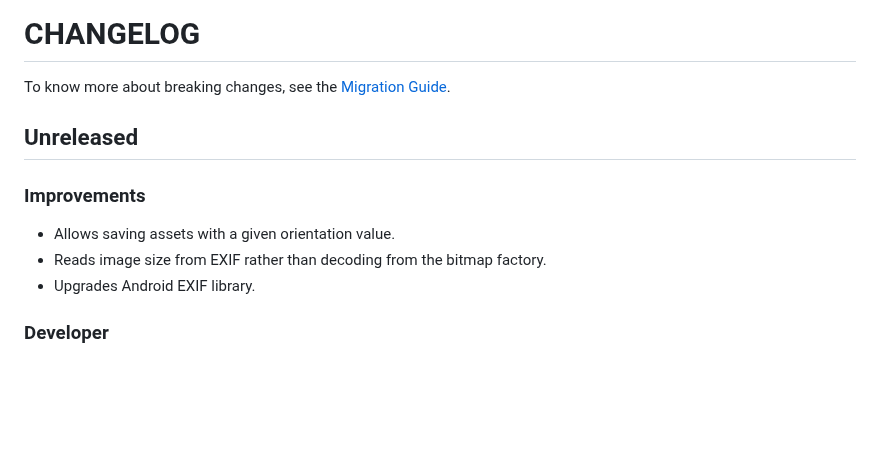
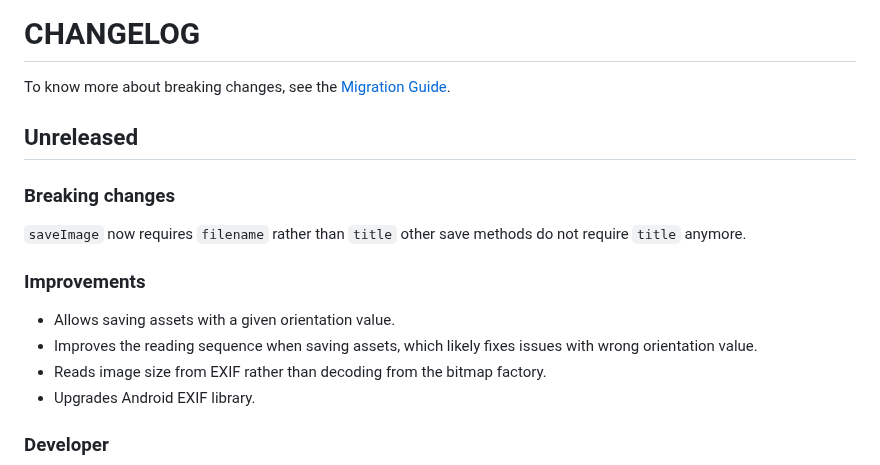
Before and after one commit to fluttercandies/flutter_photo_manager, a Markdown page: CHANGELOG.md, the part around the change. GitHub-like rendering; blank space fills up the shorter version.

```diff
--- a/CHANGELOG.md
+++ b/CHANGELOG.md
@@ -8,9 +8,14 @@ To know more about breaking changes, see the [Migration Guide][].
 
 ## Unreleased
 
+### Breaking changes
+
+`saveImage` now requires `filename` rather than `title` other save methods do not require `title` anymore.
+
 ### Improvements
 
 - Allows saving assets with a given orientation value.
+- Improves the reading sequence when saving assets, which likely fixes issues with wrong orientation value.
 - Reads image size from EXIF rather than decoding from the bitmap factory.
 - Upgrades Android EXIF library.
 
```
Also changed, not shown: MIGRATION_GUIDE.md (+27 -5 lines).
